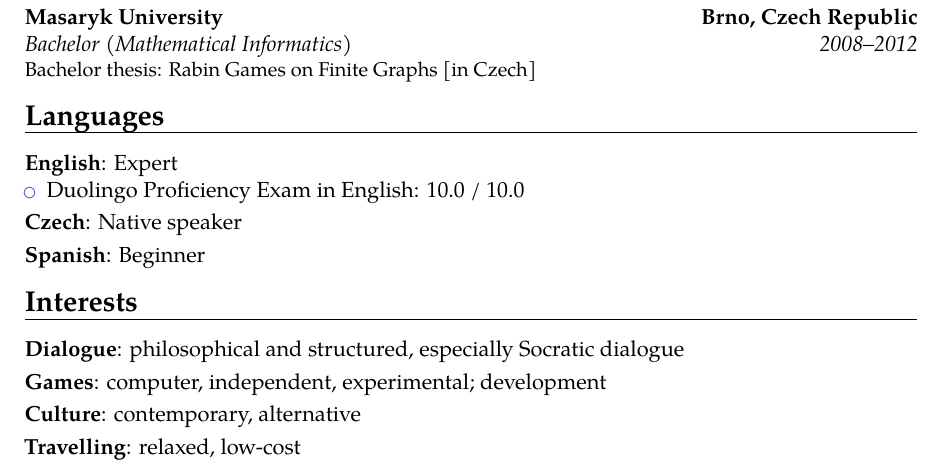
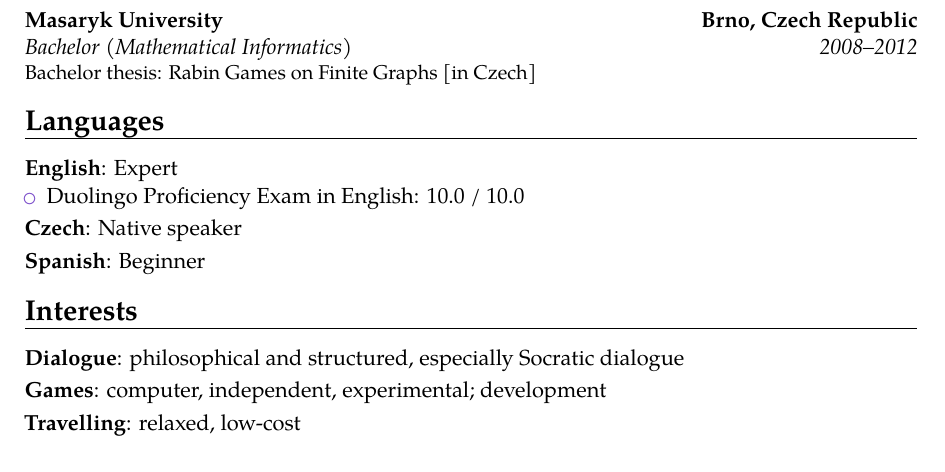
Before and after one commit to filipbartek/resume, a LaTeX CV (bartekfilip-resume-en.tex, which reads tex/interests.tex): part of the page, cut so that both start at the same text. Compiled offline with pdfLaTeX.

Commit message:
interests: Disable Culture

```diff
--- a/tex/interests.tex
+++ b/tex/interests.tex
@@ -2,5 +2,5 @@
 
 \cvitem{\encs{Dialogue}{Rozhovor}}{\encs{philosophical and structured}{filosofický a strukturovaný}, \encs{especially}{obzvláště} \encs{\href{http://sfcp.org.uk/socratic-dialogue-2/}{Socratic dialogue}}{\href{http://www.sokratici.estranky.cz/clanky/jak-rozhovor-probiha_.html}{sokratovský rozhovor}}}
 \cvitem{\encs{Games}{Hry}}{\encs{computer}{počítačové}, \encs{independent}{nezávislé}, \encs{experimental}{experimentální}; \href{https://github.com/filipbartek}{\encs{development}{vývoj}}}
-\cvitem{\englishczech{Culture}{Kultura}}{\encs{contemporary}{současná}, \encs{alternative}{alternativní}}
+%\cvitem{\englishczech{Culture}{Kultura}}{\encs{contemporary}{současná}, \encs{alternative}{alternativní}}
 \cvitem{\englishczech{Travelling}{Cestování}}{\encs{relaxed}{pohodové}, \encs{low-cost}{nízkonákladové}}
```
